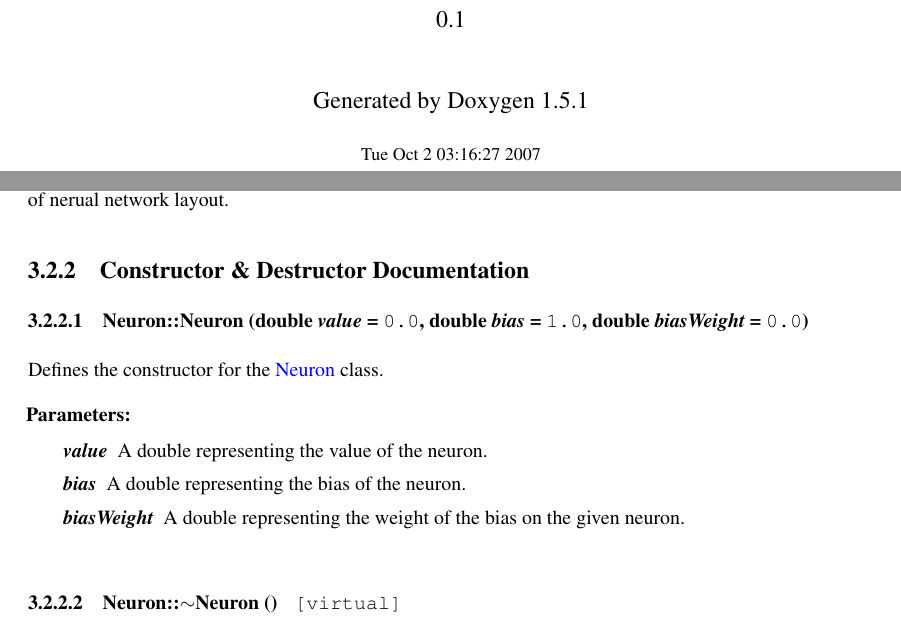
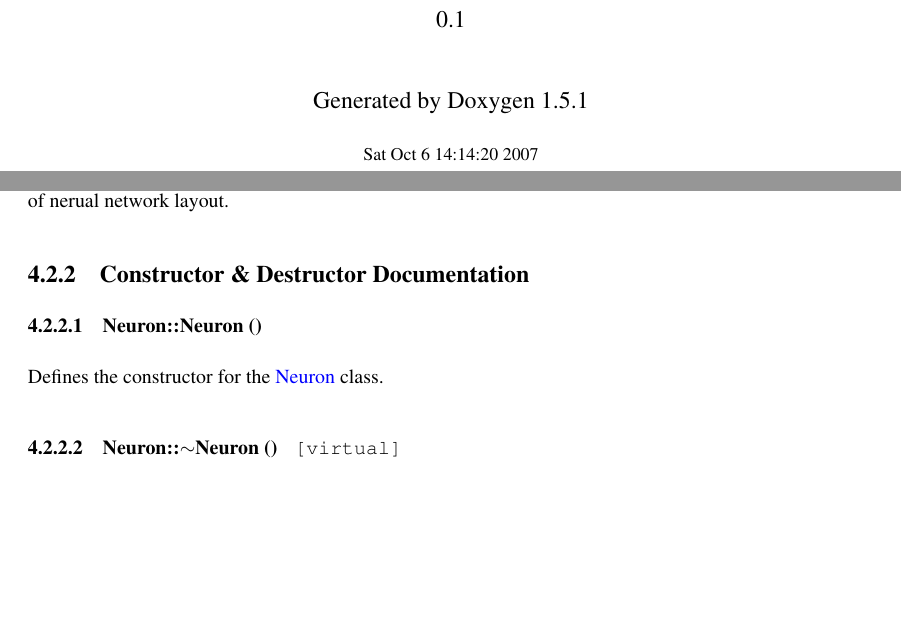
Before and after one commit to GodWorkDayByDay/breaking-captcha, a LaTeX book (docs/latex/refman.tex, which reads docs/latex/classNeuron.tex, docs/latex/doxygen.sty): two parts of pages 1 and 12 of 19 before the commit and two parts of pages 1 and 14 of 21 after it, joined at a grey line, cut so that both start at the same text, the shorter picture padded with empty space. Compiled offline with pdfLaTeX.

Commit message:
updated docs

```diff
--- a/docs/latex/classNeuron.tex
+++ b/docs/latex/classNeuron.tex
@@ -30,19 +30,14 @@ Provides the structure of the neuron. The \hyperlink{classNeuron}{Neuron} class
 
 
 \subsection{Constructor \& Destructor Documentation}
-\hypertarget{classNeuron_c35024fa3eea9421afabdda2e59cd1aa}{
+\hypertarget{classNeuron_823487d01615fadb8ac19a2768dd9d96}{
 \index{Neuron@{Neuron}!Neuron@{Neuron}}
 \index{Neuron@{Neuron}!Neuron@{Neuron}}
-\subsubsection[Neuron]{\setlength{\rightskip}{0pt plus 5cm}Neuron::Neuron (double {\em value} = {\tt 0.0}, double {\em bias} = {\tt 1.0}, double {\em bias\-Weight} = {\tt 0.0})}}
-\label{classNeuron_c35024fa3eea9421afabdda2e59cd1aa}
+\subsubsection[Neuron]{\setlength{\rightskip}{0pt plus 5cm}Neuron::Neuron ()}}
+\label{classNeuron_823487d01615fadb8ac19a2768dd9d96}
 
 
-Defines the constructor for the \hyperlink{classNeuron}{Neuron} class. \begin{Desc}
-\item[Parameters:]
-\begin{description}
-\item[{\em value}]A double representing the value of the neuron. \item[{\em bias}]A double representing the bias of the neuron. \item[{\em bias\-Weight}]A double representing the weight of the bias on the given neuron. \end{description}
-\end{Desc}
-\hypertarget{classNeuron_94a250ce7e167760e593979b899745b1}{
+Defines the constructor for the \hyperlink{classNeuron}{Neuron} class. \hypertarget{classNeuron_94a250ce7e167760e593979b899745b1}{
 \index{Neuron@{Neuron}!~Neuron@{$\sim$Neuron}}
 \index{~Neuron@{$\sim$Neuron}!Neuron@{Neuron}}
 \subsubsection[$\sim$Neuron]{\setlength{\rightskip}{0pt plus 5cm}Neuron::$\sim$Neuron ()\hspace{0.3cm}{\tt  \mbox{[}virtual\mbox{]}}}}
--- a/docs/latex/doxygen.sty
+++ b/docs/latex/doxygen.sty
@@ -10,8 +10,8 @@
         {\fancyplain{}{\bfseries\rightmark}}
 \rhead[\fancyplain{}{\bfseries\leftmark}]
         {\fancyplain{}{\bfseries\thepage}}
-\rfoot[\fancyplain{}{\bfseries\scriptsize Generated on Tue Oct 2 03:16:27 2007 for Breaking\-Captcha by Doxygen }]{}
-\lfoot[]{\fancyplain{}{\bfseries\scriptsize Generated on Tue Oct 2 03:16:27 2007 for Breaking\-Captcha by Doxygen }}
+\rfoot[\fancyplain{}{\bfseries\scriptsize Generated on Sat Oct 6 14:14:20 2007 for Breaking\-Captcha by Doxygen }]{}
+\lfoot[]{\fancyplain{}{\bfseries\scriptsize Generated on Sat Oct 6 14:14:20 2007 for Breaking\-Captcha by Doxygen }}
 \cfoot{}
 \newenvironment{Code}
 {\footnotesize}
--- a/docs/latex/refman.tex
+++ b/docs/latex/refman.tex
@@ -35,7 +35,7 @@
 \vspace*{1cm}
 {\large Generated by Doxygen 1.5.1}\\
 \vspace*{0.5cm}
-{\small Tue Oct 2 03:16:27 2007}\\
+{\small Sat Oct 6 14:14:20 2007}\\
 \end{center}
 \end{titlepage}
 \clearemptydoublepage
```
Also changed, not shown: docs/latex/GenericLayer_8cpp.tex (+1 -1 lines), docs/latex/GenericLayer_8h.tex (+1 -0 lines), docs/latex/classNeuron.tex (2 more changed lines), docs/latex/refman.tex (2 more changed lines), 13 other files.
